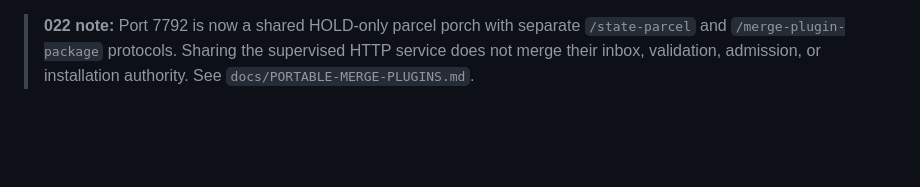
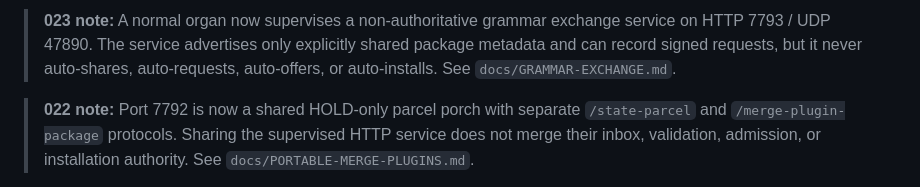
Before and after one commit to the-static-collective/GHoT, a Markdown page: docs/ORGAN-DAEMON.md, the part around the change. Drawn GitHub-style; blank space fills up the shorter version.

Commit message:
023: document supervised grammar exchange service

```diff
--- a/docs/ORGAN-DAEMON.md
+++ b/docs/ORGAN-DAEMON.md
@@ -1,3 +1,5 @@
+> **023 note:** A normal organ now supervises a non-authoritative grammar exchange service on HTTP 7793 / UDP 47890. The service advertises only explicitly shared package metadata and can record signed requests, but it never auto-shares, auto-requests, auto-offers, or auto-installs. See `docs/GRAMMAR-EXCHANGE.md`.
+
 > **022 note:** Port 7792 is now a shared HOLD-only parcel porch with separate `/state-parcel` and `/merge-plugin-package` protocols. Sharing the supervised HTTP service does not merge their inbox, validation, admission, or installation authority. See `docs/PORTABLE-MERGE-PLUGINS.md`.
 
 > **018 note:** The default organ now also supervises a dedicated HOLD-only state parcel porch on port 7792. BODY discovery advertises that porch separately from the normal task service. Network receive may HOLD valid parcels but cannot ADMIT them. See `docs/STATE-PARCELS.md`.
```
